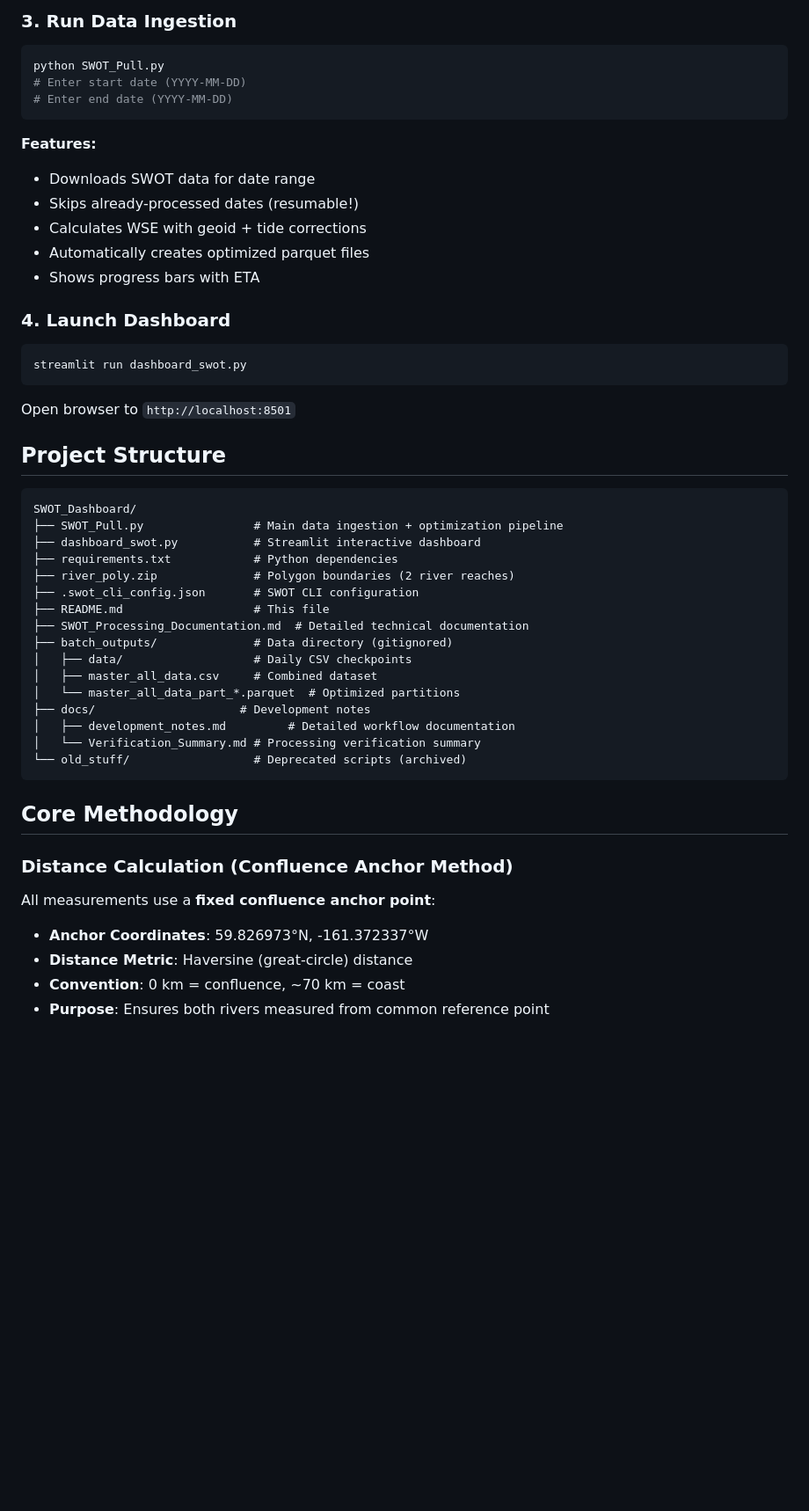
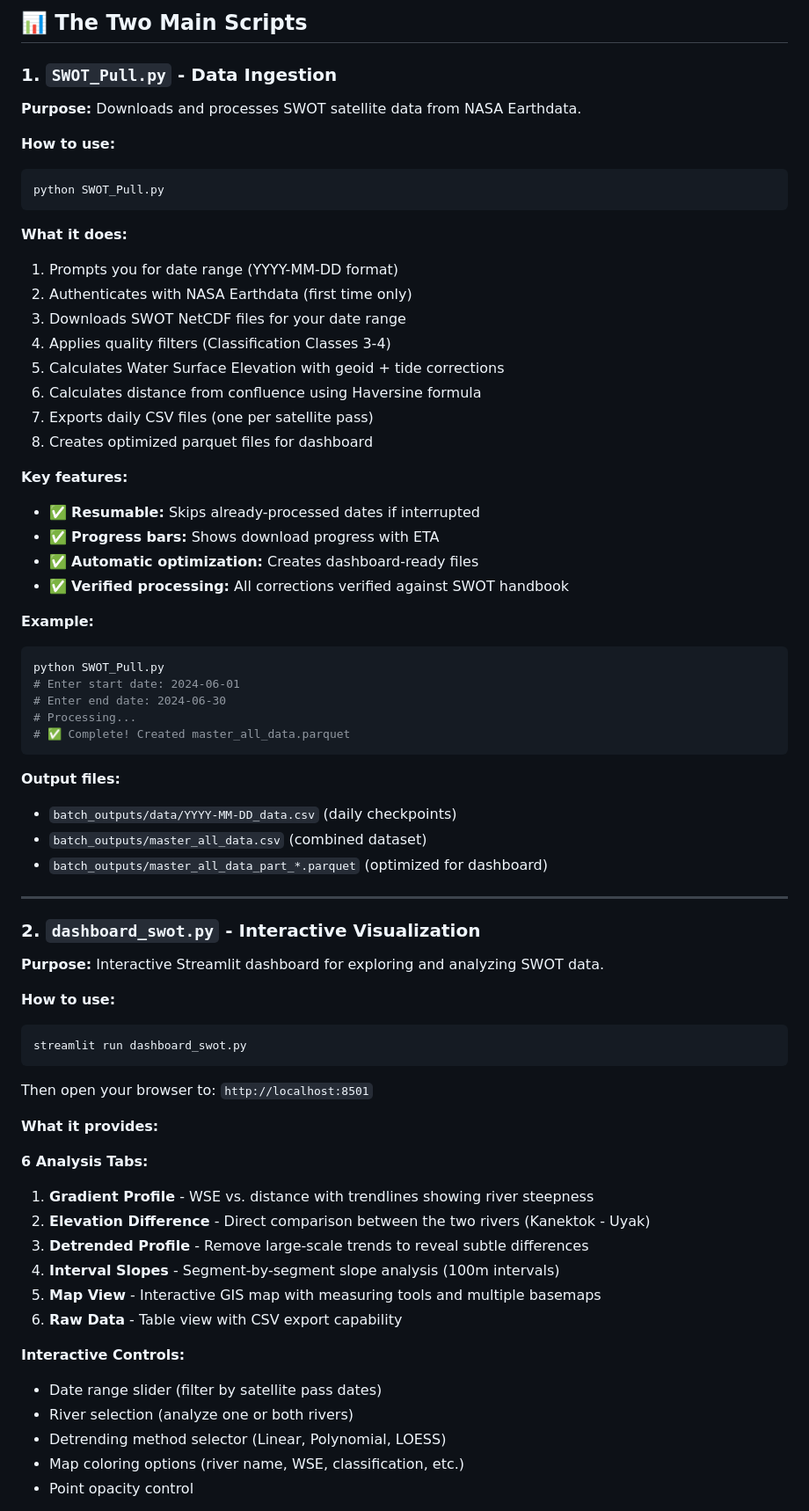
Before and after one commit to lukestork839/SWOT_Dashboard, a Markdown page: README.md, the part around one of its changes. Shown at 88% size. Drawn GitHub-style; blank space fills up the shorter version.

````diff
--- a/README.md
+++ b/README.md
@@ -70,54 +52,75 @@ Register for a free account at: https://urs.earthdata.nasa.gov/
 
-### 3. Run Data Ingestion
+## 📊 The Two Main Scripts
+
+### 1. `SWOT_Pull.py` - Data Ingestion
+
+**Purpose:** Downloads and processes SWOT satellite data from NASA Earthdata.
+
+**How to use:**
 
 ```bash
 python SWOT_Pull.py
-# Enter start date (YYYY-MM-DD)
-# Enter end date (YYYY-MM-DD)
 ```
 
-**Features:**
-- Downloads SWOT data for date range
-- Skips already-processed dates (resumable!)
-- Calculates WSE with geoid + tide corrections
-- Automatically creates optimized parquet files
-- Shows progress bars with ETA
+**What it does:**
+1. Prompts you for date range (YYYY-MM-DD format)
+2. Authenticates with NASA Earthdata (first time only)
+3. Downloads SWOT NetCDF files for your date range
+4. Applies quality filters (Classification Classes 3-4)
+5. Calculates Water Surface Elevation with geoid + tide corrections
+6. Calculates distance from confluence using Haversine formula
+7. Exports daily CSV files (one per satellite pass)
+8. Creates optimized parquet files for dashboard
 
-### 4. Launch Dashboard
+**Key features:**
+- ✅ **Resumable:** Skips already-processed dates if interrupted
+- ✅ **Progress bars:** Shows download progress with ETA
+- ✅ **Automatic optimization:** Creates dashboard-ready files
+- ✅ **Verified processing:** All corrections verified against SWOT handbook
+
+**Example:**
+```bash
+python SWOT_Pull.py
+# Enter start date: 2024-06-01
+# Enter end date: 2024-06-30
+# Processing...
+# ✅ Complete! Created master_all_data.parquet
+```
+
+**Output files:**
+- `batch_outputs/data/YYYY-MM-DD_data.csv` (daily checkpoints)
+- `batch_outputs/master_all_data.csv` (combined dataset)
+- `batch_outputs/master_all_data_part_*.parquet` (optimized for dashboard)
+
+---
+
+### 2. `dashboard_swot.py` - Interactive Visualization
+
+**Purpose:** Interactive Streamlit dashboard for exploring and analyzing SWOT data.
+
+**How to use:**
 
 ```bash
 streamlit run dashboard_swot.py
 ```
 
-Open browser to `http://localhost:8501`
+Then open your browser to: `http://localhost:8501`
 
-## Project Structure
+**What it provides:**
 
-```
-SWOT_Dashboard/
-├── SWOT_Pull.py                # Main data ingestion + optimization pipeline
-├── dashboard_swot.py           # Streamlit interactive dashboard
-├── requirements.txt            # Python dependencies
-├── river_poly.zip              # Polygon boundaries (2 river reaches)
-├── .swot_cli_config.json       # SWOT CLI configuration
-├── README.md                   # This file
-├── SWOT_Processing_Documentation.md  # Detailed technical documentation
-├── batch_outputs/              # Data directory (gitignored)
-│   ├── data/                   # Daily CSV checkpoints
-│   ├── master_all_data.csv     # Combined dataset
-│   └── master_all_data_part_*.parquet  # Optimized partitions
-├── docs/                     # Development notes
-│   ├── development_notes.md         # Detailed workflow documentation
-│   └── Verification_Summary.md # Processing verification summary
-└── old_stuff/                  # Deprecated scripts (archived)
-```
+**6 Analysis Tabs:**
 
-## Core Methodology
+1. **Gradient Profile** - WSE vs. distance with trendlines showing river steepness
+2. **Elevation Difference** - Direct comparison between the two rivers (Kanektok - Uyak)
+3. **Detrended Profile** - Remove large-scale trends to reveal subtle differences
+4. **Interval Slopes** - Segment-by-segment slope analysis (100m intervals)
+5. **Map View** - Interactive GIS map with measuring tools and multiple basemaps
+6. **Raw Data** - Table view with CSV export capability
 
-### Distance Calculation (Confluence Anchor Method)
-All measurements use a **fixed confluence anchor point**:
-- **Anchor Coordinates**: 59.826973°N, -161.372337°W
-- **Distance Metric**: Haversine (great-circle) distance
-- **Convention**: 0 km = confluence, ~70 km = coast
-- **Purpose**: Ensures both rivers measured from common reference point
+**Interactive Controls:**
+- Date range slider (filter by satellite pass dates)
+- River selection (analyze one or both rivers)
+- Detrending method selector (Linear, Polynomial, LOESS)
+- Map coloring options (river name, WSE, classification, etc.)
+- Point opacity control
 
````
Also changed, not shown: other parts of README.md (+201 -282 lines).
